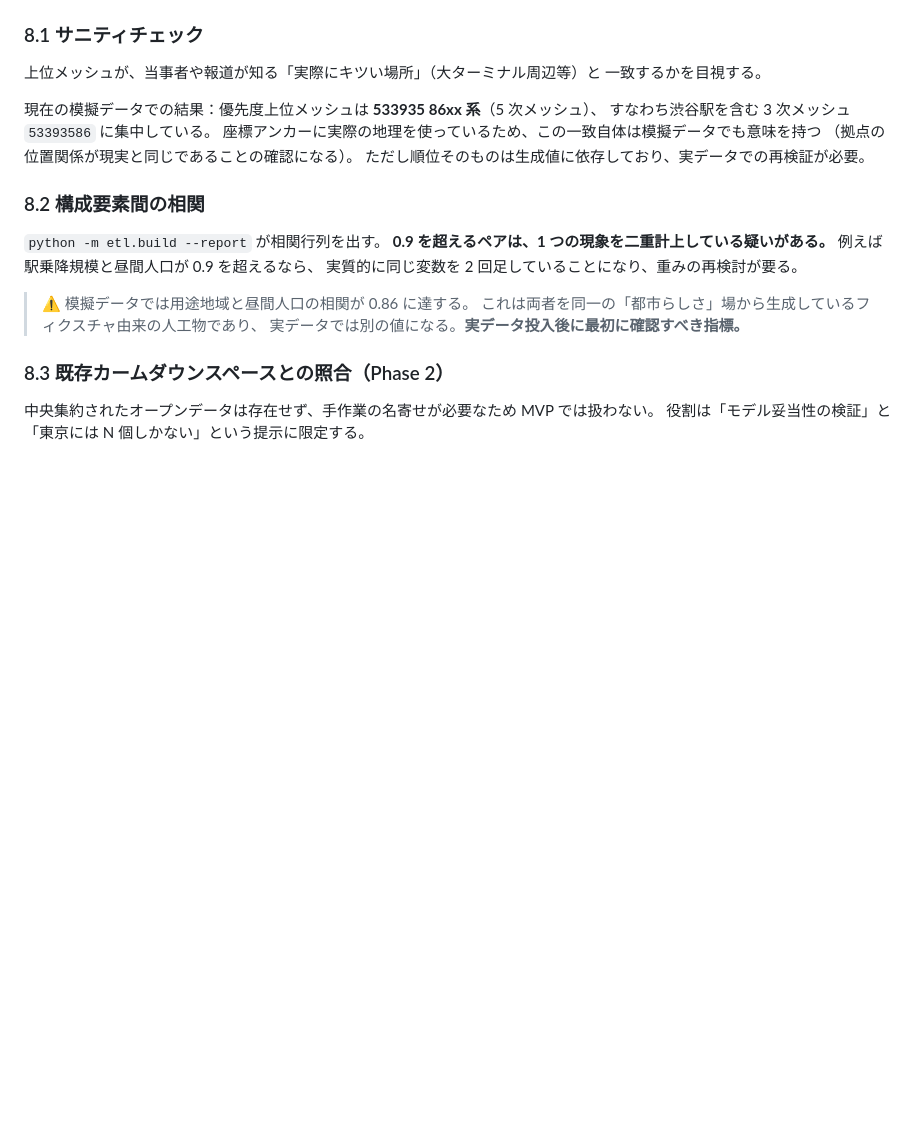
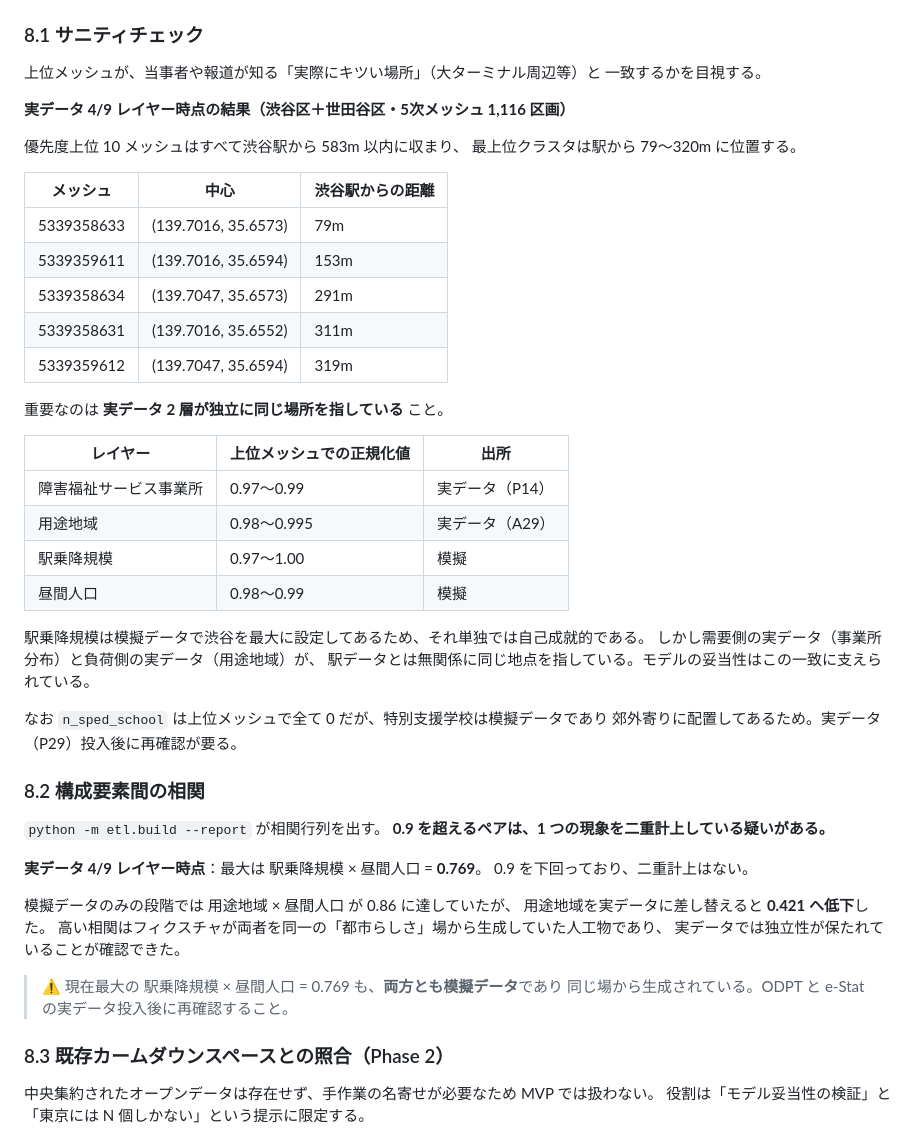
Before and after one commit to monoimi-mod/calmgap-tokyo, a Markdown page: docs/methodology.md, the part around the change. Rendered like a GitHub page; blank space fills up the shorter version.

Commit message:
実データでのサニティチェックと相関の結果を記録する
サニティチェック（実データ 4/9 レイヤー時点）:
  優先度上位10メッシュがすべて渋谷駅から583m以内に収まり、
  最上位は駅から79mだった。
  重要なのは実データ2層が独立に同じ場所を指していること。
    障害福祉サービス事業所 0.97〜0.99（実データ P14）
    用途地域             0.98〜0.995（実データ A29）
  駅乗降規模は模擬データで渋谷を最大に設定してあるため単独では
  自己成就的だが、需要側と負荷側の実データが駅データと無関係に
  同じ地点を指している。

相関:
  用途地域 × 昼間人口 が 0.86 → 0.421 へ低下。
  模擬データ時代の高相関は、フィクスチャが両者を同一の
  「都市らしさ」場から生成していた人工物だったと確認できた。
  現在の最大は 駅乗降規模 × 昼間人口 = 0.769 で 0.9 未満。
  ただしこの2つは依然どちらも模擬データであり、
  ODPT と e-Stat の投入後に再確認が要る。

Co-Authored-By: Claude Opus 5 <noreply@anthropic.com>
Claude-Session: https://claude.ai/code/session_01AnA9w6RNRbChj5Up6RQhDq

```diff
--- a/docs/methodology.md
+++ b/docs/methodology.md
@@ -269,22 +269,50 @@ v(mesh) = Σ wᵢvᵢ / Σ wᵢ,    wᵢ = 1 / (dᵢ + 50m)²,    dᵢ > 1500m
 上位メッシュが、当事者や報道が知る「実際にキツい場所」（大ターミナル周辺等）と
 一致するかを目視する。
 
-現在の模擬データでの結果：優先度上位メッシュは **533935 86xx 系**（5 次メッシュ）、
-すなわち渋谷駅を含む 3 次メッシュ `53393586` に集中している。
-座標アンカーに実際の地理を使っているため、この一致自体は模擬データでも意味を持つ
-（拠点の位置関係が現実と同じであることの確認になる）。
-ただし順位そのものは生成値に依存しており、実データでの再検証が必要。
+**実データ 4/9 レイヤー時点の結果（渋谷区＋世田谷区・5次メッシュ 1,116 区画）**
+
+優先度上位 10 メッシュはすべて渋谷駅から 583m 以内に収まり、
+最上位クラスタは駅から 79〜320m に位置する。
+
+| メッシュ | 中心 | 渋谷駅からの距離 |
+|---|---|---|
+| 5339358633 | (139.7016, 35.6573) | 79m |
+| 5339359611 | (139.7016, 35.6594) | 153m |
+| 5339358634 | (139.7047, 35.6573) | 291m |
+| 5339358631 | (139.7016, 35.6552) | 311m |
+| 5339359612 | (139.7047, 35.6594) | 319m |
+
+重要なのは **実データ 2 層が独立に同じ場所を指している** こと。
+
+| レイヤー | 上位メッシュでの正規化値 | 出所 |
+|---|---|---|
+| 障害福祉サービス事業所 | 0.97〜0.99 | 実データ（P14） |
+| 用途地域 | 0.98〜0.995 | 実データ（A29） |
+| 駅乗降規模 | 0.97〜1.00 | 模擬 |
+| 昼間人口 | 0.98〜0.99 | 模擬 |
+
+駅乗降規模は模擬データで渋谷を最大に設定してあるため、それ単独では自己成就的である。
+しかし需要側の実データ（事業所分布）と負荷側の実データ（用途地域）が、
+駅データとは無関係に同じ地点を指している。モデルの妥当性はこの一致に支えられている。
+
+なお `n_sped_school` は上位メッシュで全て 0 だが、特別支援学校は模擬データであり
+郊外寄りに配置してあるため。実データ（P29）投入後に再確認が要る。
 
 ### 8.2 構成要素間の相関
 
 `python -m etl.build --report` が相関行列を出す。
 **0.9 を超えるペアは、1 つの現象を二重計上している疑いがある。**
-例えば駅乗降規模と昼間人口が 0.9 を超えるなら、
-実質的に同じ変数を 2 回足していることになり、重みの再検討が要る。
 
-> ⚠️ 模擬データでは用途地域と昼間人口の相関が 0.86 に達する。
-> これは両者を同一の「都市らしさ」場から生成しているフィクスチャ由来の人工物であり、
-> 実データでは別の値になる。**実データ投入後に最初に確認すべき指標。**
+**実データ 4/9 レイヤー時点**：最大は 駅乗降規模 × 昼間人口 = **0.769**。
+0.9 を下回っており、二重計上はない。
+
+模擬データのみの段階では 用途地域 × 昼間人口 が 0.86 に達していたが、
+用途地域を実データに差し替えると **0.421 へ低下**した。
+高い相関はフィクスチャが両者を同一の「都市らしさ」場から生成していた人工物であり、
+実データでは独立性が保たれていることが確認できた。
+
+> ⚠️ 現在最大の 駅乗降規模 × 昼間人口 = 0.769 も、**両方とも模擬データ**であり
+> 同じ場から生成されている。ODPT と e-Stat の実データ投入後に再確認すること。
 
 ### 8.3 既存カームダウンスペースとの照合（Phase 2）
 
```
